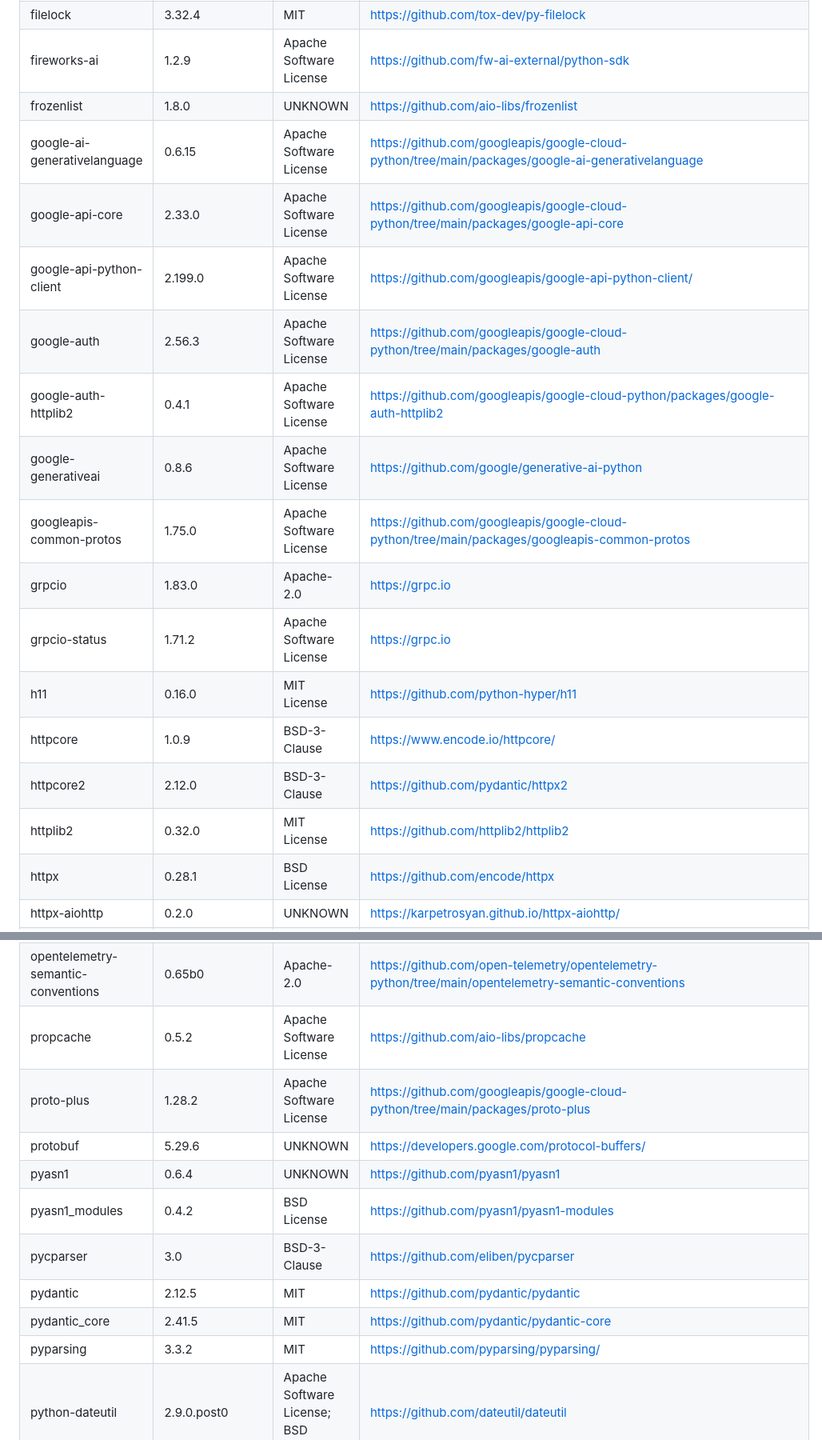
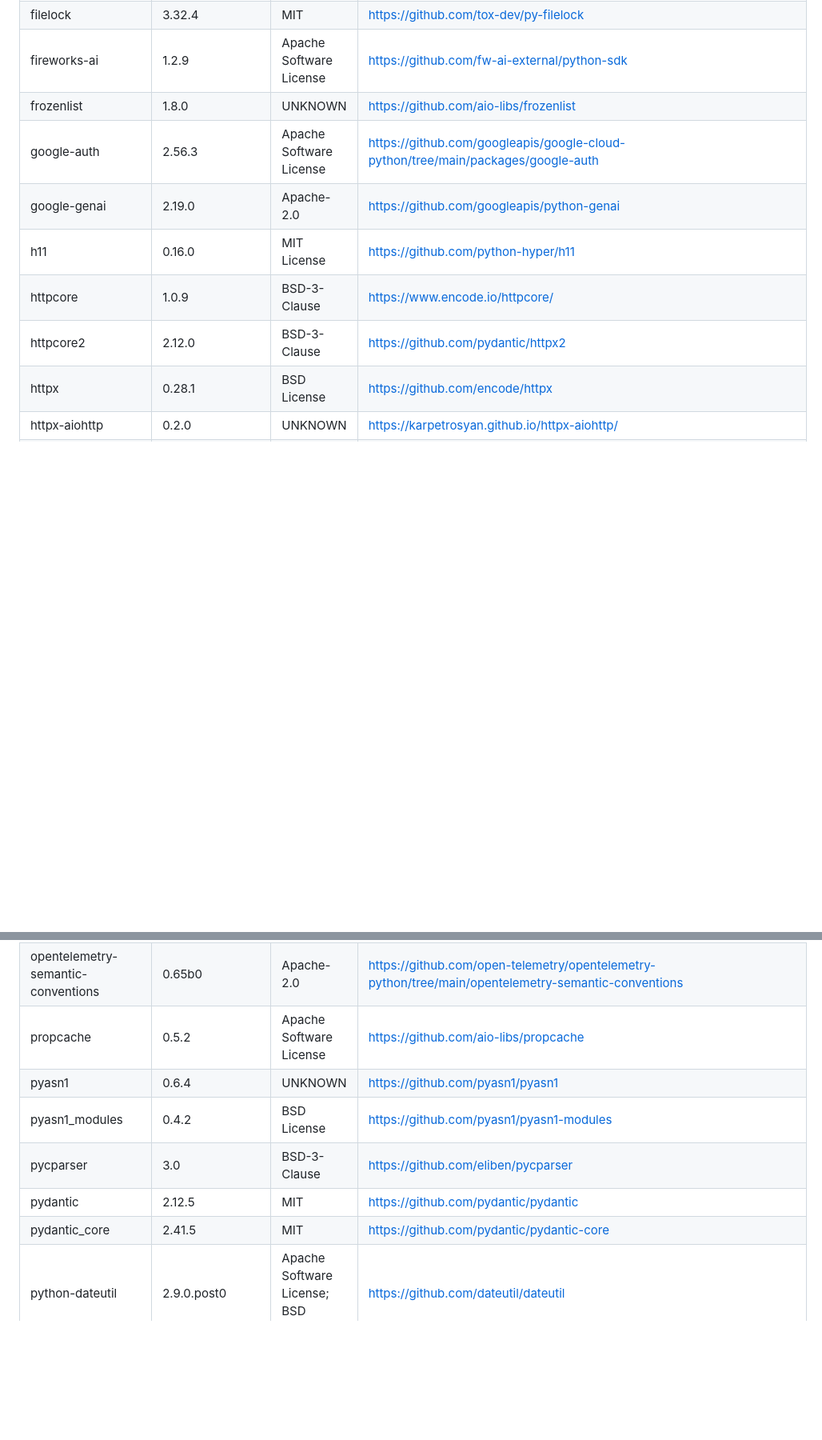
Before and after one commit to herbertkokholm/attest, a Markdown page: THIRD-PARTY-LICENSES.md, 2 parts joined by grey strips. Shown at 80% size. Rendered like a GitHub page; blank space fills up the shorter version.

Commit message:
chore: regenerate THIRD-PARTY-LICENSES.md

```diff
--- a/THIRD-PARTY-LICENSES.md
+++ b/THIRD-PARTY-LICENSES.md
@@ -39,19 +39,11 @@ license terms.
 | filelock                           | 3.32.4          | MIT                                                | https://github.com/tox-dev/py-filelock                                                              |
 | fireworks-ai                       | 1.2.9           | Apache Software License                            | https://github.com/fw-ai-external/python-sdk                                                        |
 | frozenlist                         | 1.8.0           | UNKNOWN                                            | https://github.com/aio-libs/frozenlist                                                              |
-| google-ai-generativelanguage       | 0.6.15          | Apache Software License                            | https://github.com/googleapis/google-cloud-python/tree/main/packages/google-ai-generativelanguage   |
-| google-api-core                    | 2.33.0          | Apache Software License                            | https://github.com/googleapis/google-cloud-python/tree/main/packages/google-api-core                |
-| google-api-python-client           | 2.199.0         | Apache Software License                            | https://github.com/googleapis/google-api-python-client/                                             |
 | google-auth                        | 2.56.3          | Apache Software License                            | https://github.com/googleapis/google-cloud-python/tree/main/packages/google-auth                    |
-| google-auth-httplib2               | 0.4.1           | Apache Software License                            | https://github.com/googleapis/google-cloud-python/packages/google-auth-httplib2                     |
-| google-generativeai                | 0.8.6           | Apache Software License                            | https://github.com/google/generative-ai-python                                                      |
-| googleapis-common-protos           | 1.75.0          | Apache Software License                            | https://github.com/googleapis/google-cloud-python/tree/main/packages/googleapis-common-protos       |
-| grpcio                             | 1.83.0          | Apache-2.0                                         | https://grpc.io                                                                                     |
-| grpcio-status                      | 1.71.2          | Apache Software License                            | https://grpc.io                                                                                     |
+| google-genai                       | 2.19.0          | Apache-2.0                                         | https://github.com/googleapis/python-genai                                                          |
 | h11                                | 0.16.0          | MIT License                                        | https://github.com/python-hyper/h11                                                                 |
 | httpcore                           | 1.0.9           | BSD-3-Clause                                       | https://www.encode.io/httpcore/                                                                     |
 | httpcore2                          | 2.12.0          | BSD-3-Clause                                       | https://github.com/pydantic/httpx2                                                                  |
-| httplib2                           | 0.32.0          | MIT License                                        | https://github.com/httplib2/httplib2                                                                |
 | httpx                              | 0.28.1          | BSD License                                        | https://github.com/encode/httpx                                                                     |
 | httpx-aiohttp                      | 0.2.0           | UNKNOWN                                            | https://karpetrosyan.github.io/httpx-aiohttp/                                                       |
 | httpx2                             | 2.12.0          | BSD-3-Clause                                       | https://github.com/pydantic/httpx2                                                                  |
@@ -68,14 +60,11 @@ license terms.
 | opentelemetry-api                  | 1.44.0          | Apache-2.0                                         | https://github.com/open-telemetry/opentelemetry-python/tree/main/opentelemetry-api                  |
 | opentelemetry-semantic-conventions | 0.65b0          | Apache-2.0                                         | https://github.com/open-telemetry/opentelemetry-python/tree/main/opentelemetry-semantic-conventions |
 | propcache                          | 0.5.2           | Apache Software License                            | https://github.com/aio-libs/propcache                                                               |
-| proto-plus                         | 1.28.2          | Apache Software License                            | https://github.com/googleapis/google-cloud-python/tree/main/packages/proto-plus                     |
-| protobuf                           | 5.29.6          | UNKNOWN                                            | https://developers.google.com/protocol-buffers/                                                     |
 | pyasn1                             | 0.6.4           | UNKNOWN                                            | https://github.com/pyasn1/pyasn1                                                                    |
 | pyasn1_modules                     | 0.4.2           | BSD License                                        | https://github.com/pyasn1/pyasn1-modules                                                            |
 | pycparser                          | 3.0             | BSD-3-Clause                                       | https://github.com/eliben/pycparser                                                                 |
 | pydantic                           | 2.12.5          | MIT                                                | https://github.com/pydantic/pydantic                                                                |
 | pydantic_core                      | 2.41.5          | MIT                                                | https://github.com/pydantic/pydantic-core                                                           |
-| pyparsing                          | 3.3.2           | MIT                                                | https://github.com/pyparsing/pyparsing/                                                             |
 | python-dateutil                    | 2.9.0.post0     | Apache Software License; BSD License               | https://github.com/dateutil/dateutil                                                                |
 | requests                           | 2.34.2          | Apache Software License                            | https://github.com/psf/requests                                                                     |
 | rich                               | 15.0.0          | MIT License                                        | https://github.com/Textualize/rich                                                                  |
```
Also changed, not shown: other parts of THIRD-PARTY-LICENSES.md (+2 -1 lines).
